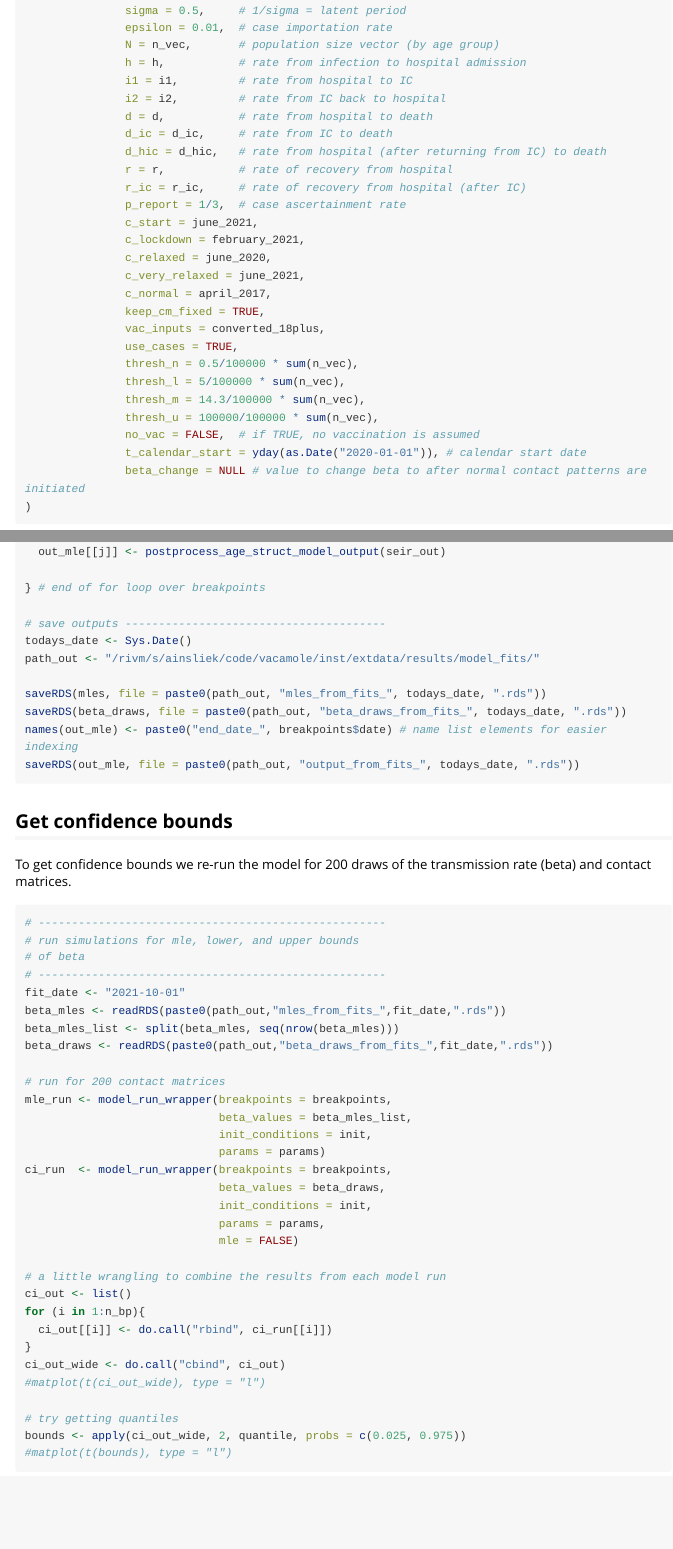
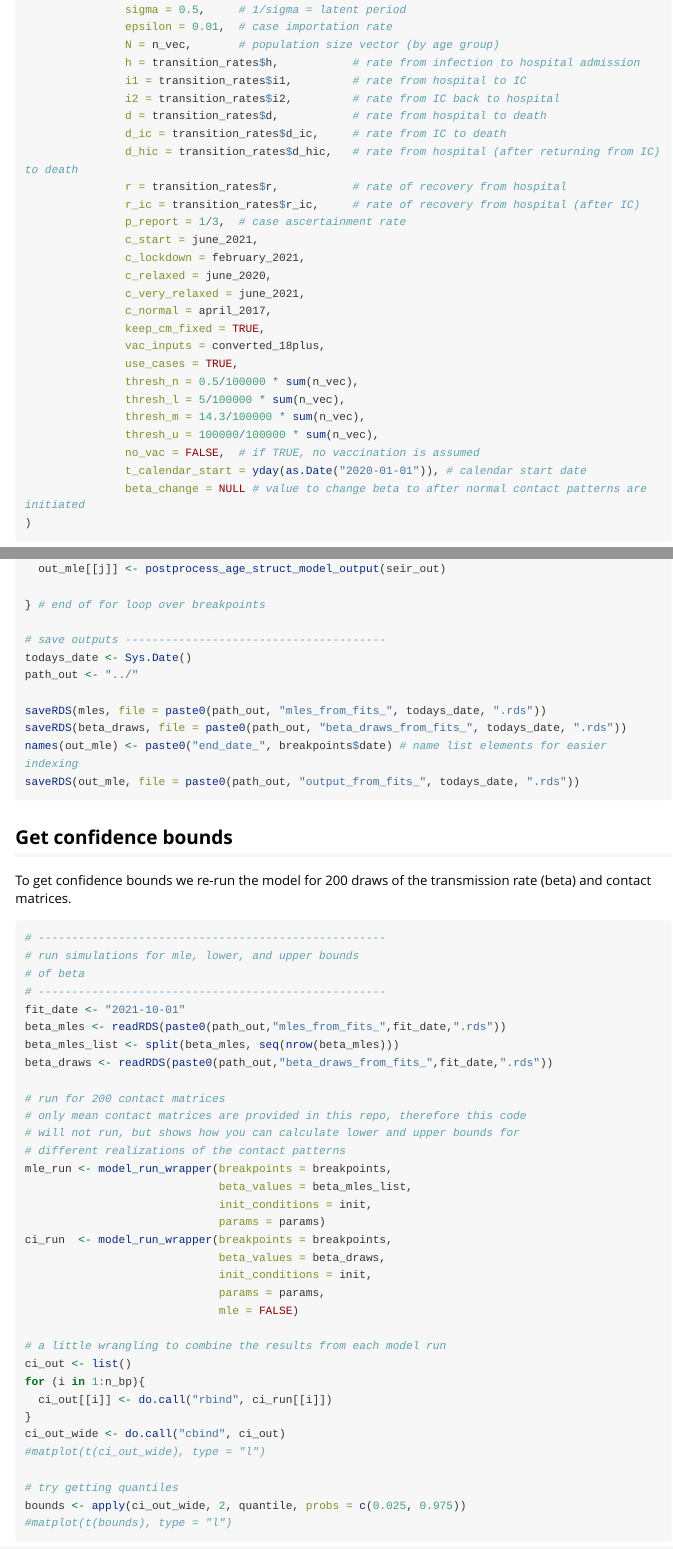
Before and after one commit to kylieainslie/vacamole, an R Markdown document (vignettes/fit_model_to_case_data.Rmd): the page in a window 1100 px wide, from 2590 px down before the commit and from 2610 px down after it, so that both start at the same text, and a second part further down, joined at a grey line. Rendered offline with R 4.5, knitr and Pandoc, with nearby package versions; long lines of code are wrapped.

Commit message:
DOCS: fix bugs in model fit vignette

```diff
--- a/vignettes/fit_model_to_case_data.Rmd
+++ b/vignettes/fit_model_to_case_data.Rmd
@@ -109,14 +110,14 @@ params <- list(beta = 0.0004 ,  # transmission rate
                sigma = 0.5,     # 1/sigma = latent period
                epsilon = 0.01,  # case importation rate
                N = n_vec,       # population size vector (by age group)
-               h = h,           # rate from infection to hospital admission
-               i1 = i1,         # rate from hospital to IC
-               i2 = i2,         # rate from IC back to hospital
-               d = d,           # rate from hospital to death
-               d_ic = d_ic,     # rate from IC to death
-               d_hic = d_hic,   # rate from hospital (after returning from IC) to death
-               r = r,           # rate of recovery from hospital
-               r_ic = r_ic,     # rate of recovery from hospital (after IC)
+               h = transition_rates$h,           # rate from infection to hospital admission
+               i1 = transition_rates$i1,         # rate from hospital to IC
+               i2 = transition_rates$i2,         # rate from IC back to hospital
+               d = transition_rates$d,           # rate from hospital to death
+               d_ic = transition_rates$d_ic,     # rate from IC to death
+               d_hic = transition_rates$d_hic,   # rate from hospital (after returning from IC) to death
+               r = transition_rates$r,           # rate of recovery from hospital
+               r_ic = transition_rates$r_ic,     # rate of recovery from hospital (after IC)
                p_report = 1/3,  # case ascertainment rate
                c_start = june_2021,
                c_lockdown = february_2021,
@@ -338,7 +339,7 @@ for (j in 1:n_bp) {
 
 # save outputs ---------------------------------------
 todays_date <- Sys.Date()
-path_out <- "/rivm/s/ainsliek/code/vacamole/inst/extdata/results/model_fits/"
+path_out <- "../"
 
 saveRDS(mles, file = paste0(path_out, "mles_from_fits_", todays_date, ".rds"))
 saveRDS(beta_draws, file = paste0(path_out, "beta_draws_from_fits_", todays_date, ".rds"))
@@ -359,6 +360,9 @@ beta_mles_list <- split(beta_mles, seq(nrow(beta_mles)))
 beta_draws <- readRDS(paste0(path_out,"beta_draws_from_fits_",fit_date,".rds"))
 
 # run for 200 contact matrices
+# only mean contact matrices are provided in this repo, therefore this code
+# will not run, but shows how you can calculate lower and upper bounds for
+# different realizations of the contact patterns
 mle_run <- model_run_wrapper(breakpoints = breakpoints,
                              beta_values = beta_mles_list,
                              init_conditions = init,
```
Also changed, not shown: R/forward_sim_func_wrap.R (+1 -1 lines), vignettes/fit_model_to_case_data.Rmd (11 more changed lines).
